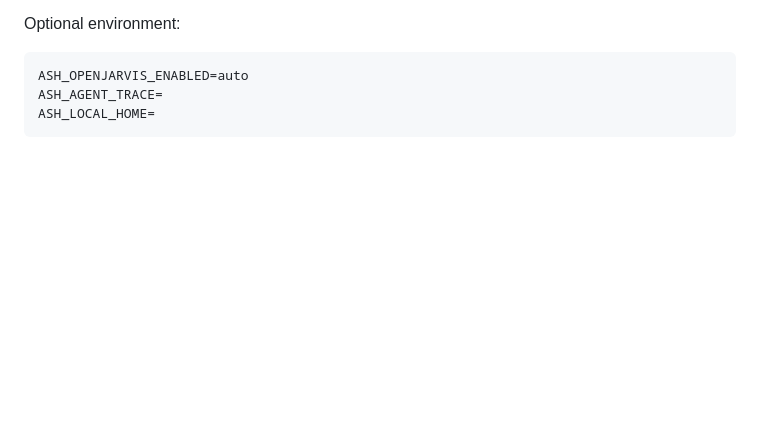
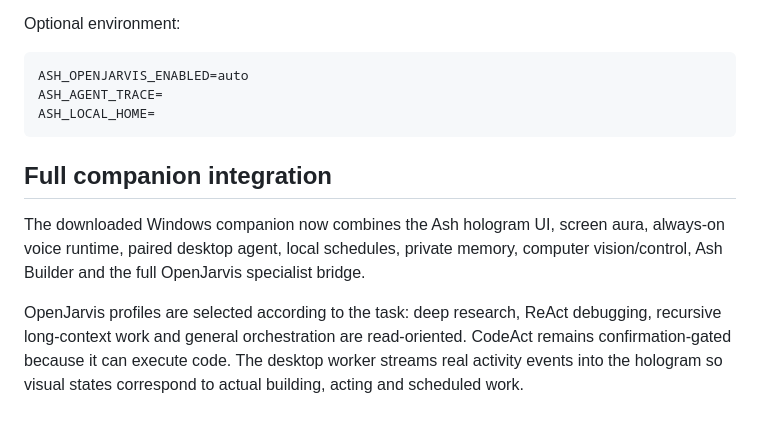
Before and after one commit to jakeharvey162-source/Ash, a Markdown page: desktop_worker/README.md, the part around the change. GitHub-like rendering; blank space fills up the shorter version.

Commit message:
Document full Ash companion integration in desktop_worker/README.md

````diff
--- a/desktop_worker/README.md
+++ b/desktop_worker/README.md
@@ -121,3 +121,16 @@ ASH_OPENJARVIS_ENABLED=auto
 ASH_AGENT_TRACE=
 ASH_LOCAL_HOME=
 ```
+
+
+## Full companion integration
+
+The downloaded Windows companion now combines the Ash hologram UI, screen aura,
+always-on voice runtime, paired desktop agent, local schedules, private memory,
+computer vision/control, Ash Builder and the full OpenJarvis specialist bridge.
+
+OpenJarvis profiles are selected according to the task: deep research, ReAct
+debugging, recursive long-context work and general orchestration are read-oriented.
+CodeAct remains confirmation-gated because it can execute code. The desktop
+worker streams real activity events into the hologram so visual states correspond
+to actual building, acting and scheduled work.
````
